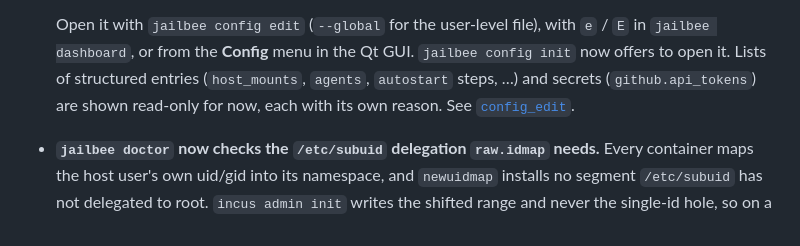
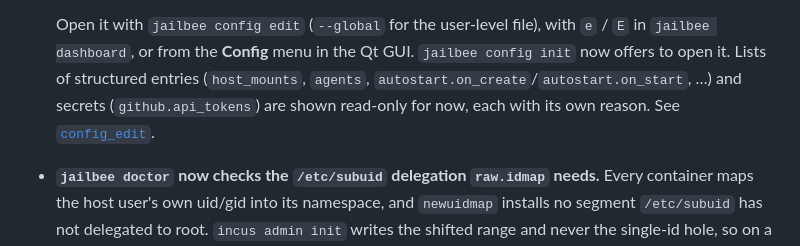
Before and after one commit to VRTFinland/jailbee, a Markdown page: CHANGELOG.md, the part around the change. Drawn GitHub-style.

```diff
--- a/CHANGELOG.md
+++ b/CHANGELOG.md
@@ -30,9 +30,9 @@
   Open it with `jailbee config edit` (`--global` for the user-level file),
   with `e` / `E` in `jailbee dashboard`, or from the **Config** menu in the Qt
   GUI. `jailbee config init` now offers to open it. Lists of structured
-  entries (`host_mounts`, `agents`, `autostart` steps, …) and secrets
-  (`github.api_tokens`) are shown read-only for now, each with its own reason.
-  See [`config_edit`](docs/config.md#config_edit).
+  entries (`host_mounts`, `agents`, `autostart.on_create`/`autostart.on_start`,
+  …) and secrets (`github.api_tokens`) are shown read-only for now, each with
+  its own reason. See [`config_edit`](docs/config.md#config_edit).
 - **`jailbee doctor` now checks the `/etc/subuid` delegation `raw.idmap`
   needs.** Every container maps the host user's own uid/gid into its
   namespace, and `newuidmap` installs no segment `/etc/subuid` has not
```
Also changed, not shown: docs/config.md (+2 -3 lines), 1 other file.
